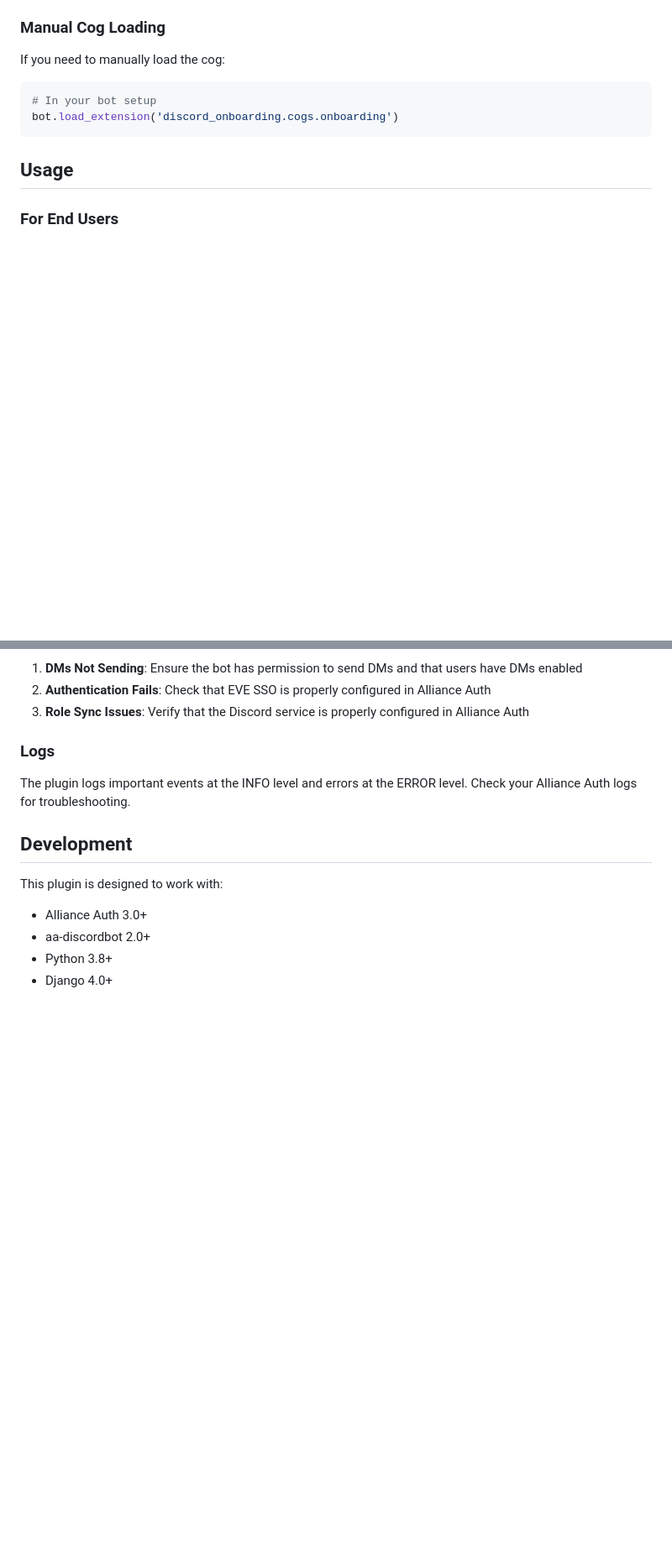
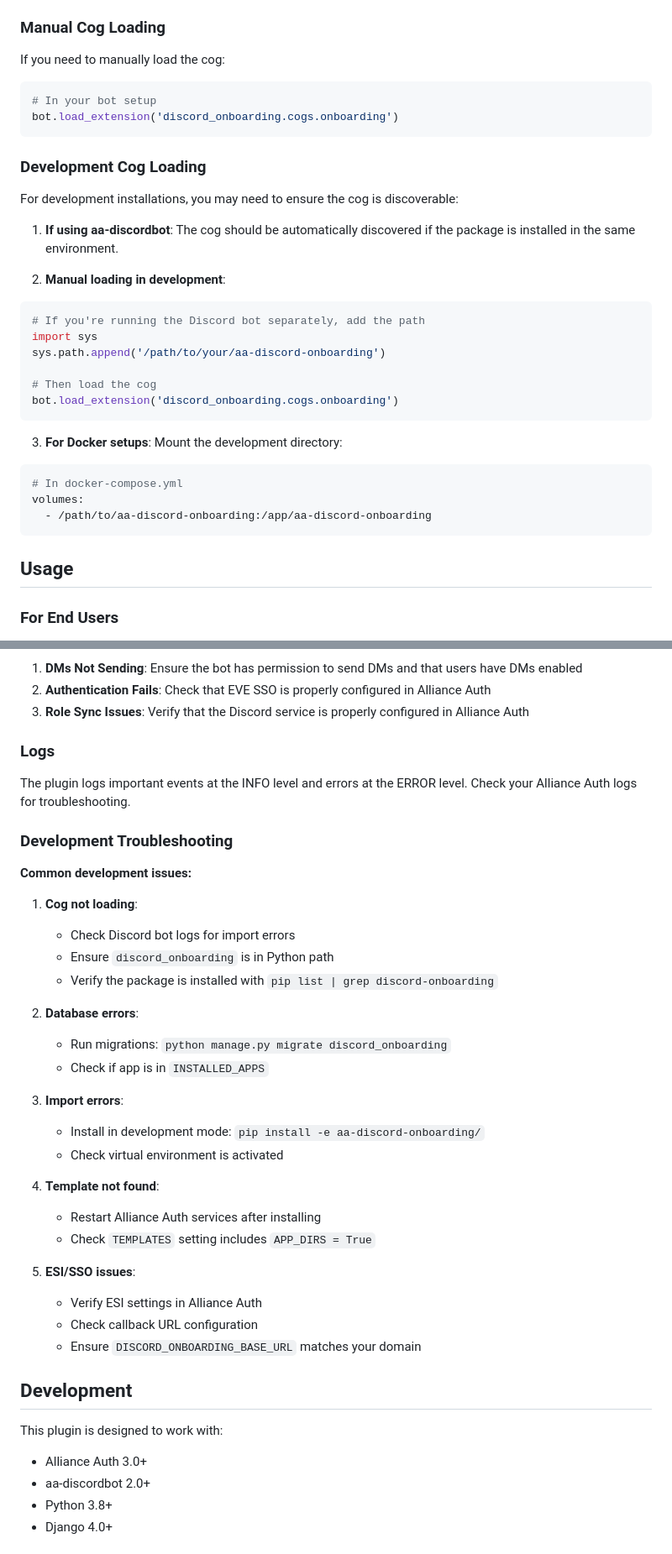
Before and after one commit to cyberbalsa/aa-discord-onboarding, a Markdown page: README.md, 2 parts joined by grey strips. Shown: that part at 84% size. GitHub-like rendering; blank space fills up the shorter version.

````diff
--- a/README.md
+++ b/README.md
@@ -61,6 +148,29 @@ If you need to manually load the cog:
 ```python
 # In your bot setup
 bot.load_extension('discord_onboarding.cogs.onboarding')
+```
+
+### Development Cog Loading
+
+For development installations, you may need to ensure the cog is discoverable:
+
+1. **If using aa-discordbot**: The cog should be automatically discovered if the package is installed in the same environment.
+
+2. **Manual loading in development**:
+```python
+# If you're running the Discord bot separately, add the path
+import sys
+sys.path.append('/path/to/your/aa-discord-onboarding')
+
+# Then load the cog
+bot.load_extension('discord_onboarding.cogs.onboarding')
+```
+
+3. **For Docker setups**: Mount the development directory:
+```yaml
+# In docker-compose.yml
+volumes:
+  - /path/to/aa-discord-onboarding:/app/aa-discord-onboarding
 ```
 
 ## Usage
@@ -116,6 +226,32 @@ The plugin creates the following permissions:
 
 The plugin logs important events at the INFO level and errors at the ERROR level. Check your Alliance Auth logs for troubleshooting.
 
+### Development Troubleshooting
+
+**Common development issues:**
+
+1. **Cog not loading**:
+   - Check Discord bot logs for import errors
+   - Ensure `discord_onboarding` is in Python path
+   - Verify the package is installed with `pip list | grep discord-onboarding`
+
+2. **Database errors**:
+   - Run migrations: `python manage.py migrate discord_onboarding`
+   - Check if app is in `INSTALLED_APPS`
+
+3. **Import errors**:
+   - Install in development mode: `pip install -e aa-discord-onboarding/`
+   - Check virtual environment is activated
+
+4. **Template not found**:
+   - Restart Alliance Auth services after installing
+   - Check `TEMPLATES` setting includes `APP_DIRS = True`
+
+5. **ESI/SSO issues**:
+   - Verify ESI settings in Alliance Auth
+   - Check callback URL configuration
+   - Ensure `DISCORD_ONBOARDING_BASE_URL` matches your domain
+
 ## Development
 
 This plugin is designed to work with:
````
Also changed, not shown: other parts of README.md (+87 -0 lines).
